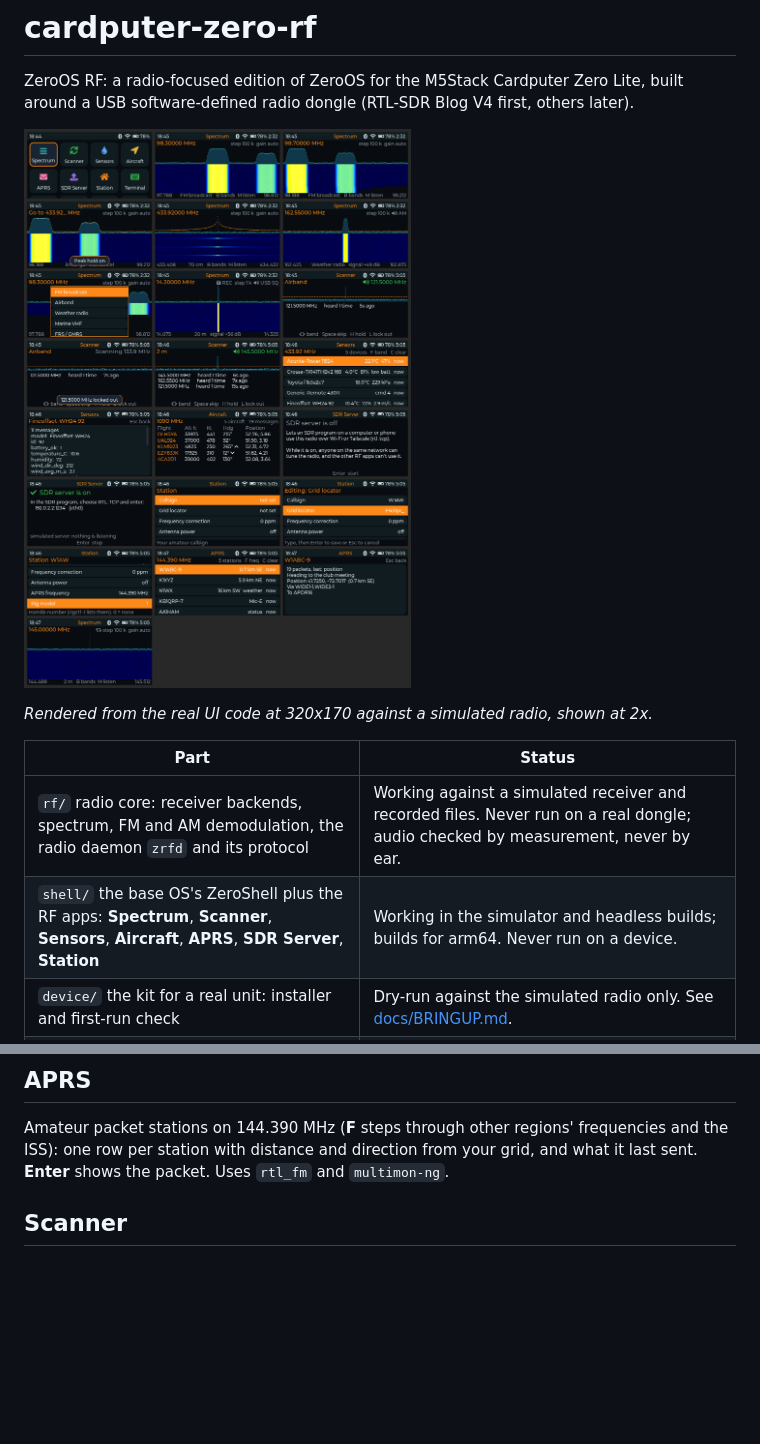
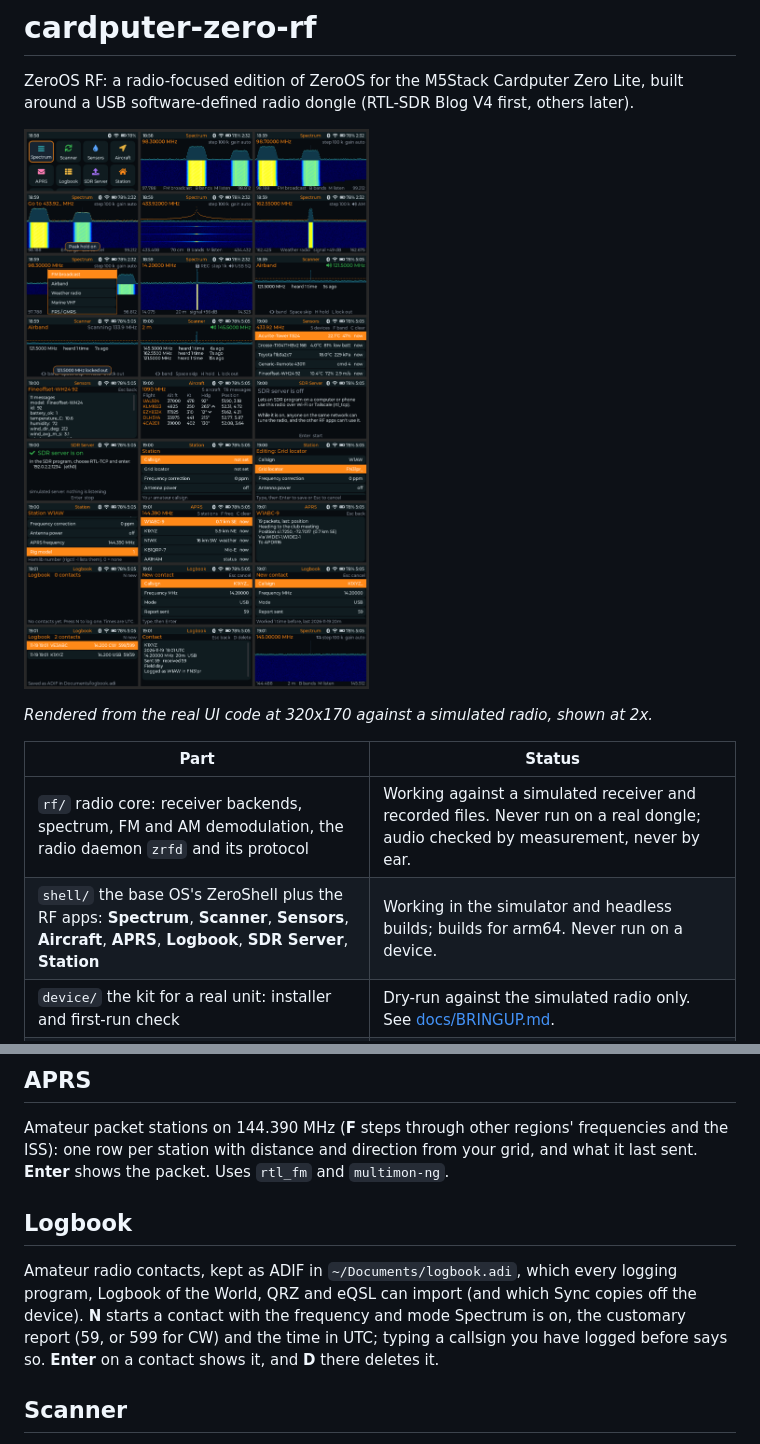
Before and after one commit to hartj77-blip/cardputer-zero-rf, a Markdown page: README.md, 2 parts joined by grey strips. Drawn GitHub-style; pictures changed too: docs/screenshots/contact-sheet.png; blank space fills up the shorter version.

```diff
--- a/README.md
+++ b/README.md
@@ -10,7 +10,7 @@ USB software-defined radio dongle (RTL-SDR Blog V4 first, others later).
 | Part | Status |
 | --- | --- |
 | `rf/` radio core: receiver backends, spectrum, FM and AM demodulation, the radio daemon `zrfd` and its protocol | Working against a simulated receiver and recorded files. Never run on a real dongle; audio checked by measurement, never by ear. |
-| `shell/` the base OS's ZeroShell plus the RF apps: **Spectrum**, **Scanner**, **Sensors**, **Aircraft**, **APRS**, **SDR Server**, **Station** | Working in the simulator and headless builds; builds for arm64. Never run on a device. |
+| `shell/` the base OS's ZeroShell plus the RF apps: **Spectrum**, **Scanner**, **Sensors**, **Aircraft**, **APRS**, **Logbook**, **SDR Server**, **Station** | Working in the simulator and headless builds; builds for arm64. Never run on a device. |
 | `device/` the kit for a real unit: installer and first-run check | Dry-run against the simulated radio only. See [docs/BRINGUP.md](docs/BRINGUP.md). |
 | `base/` the base OS, [cardputer-zero](https://github.com/hartj77-blip/cardputer-zero), pinned as a submodule | Unchanged; we build on it, we don't fork it |
 | Image (SD card) build with the SDR packages | Not started |
@@ -42,6 +42,14 @@ the APRS frequency, and the rig for Hamlib (model number, serial port, speed). S
 Amateur packet stations on 144.390 MHz (**F** steps through other regions' frequencies and the
 ISS): one row per station with distance and direction from your grid, and what it last sent.
 **Enter** shows the packet. Uses `rtl_fm` and `multimon-ng`.
+
+## Logbook
+
+Amateur radio contacts, kept as ADIF in `~/Documents/logbook.adi`, which every logging program,
+Logbook of the World, QRZ and eQSL can import (and which Sync copies off the device). **N** starts
+a contact with the frequency and mode Spectrum is on, the customary report (59, or 599 for CW) and
+the time in UTC; typing a callsign you have logged before says so. **Enter** on a contact shows
+it, and **D** there deletes it.
 
 ## Scanner
 
```
Also changed, not shown: docs/HAM.md (+18 -3 lines), 9 other files.
